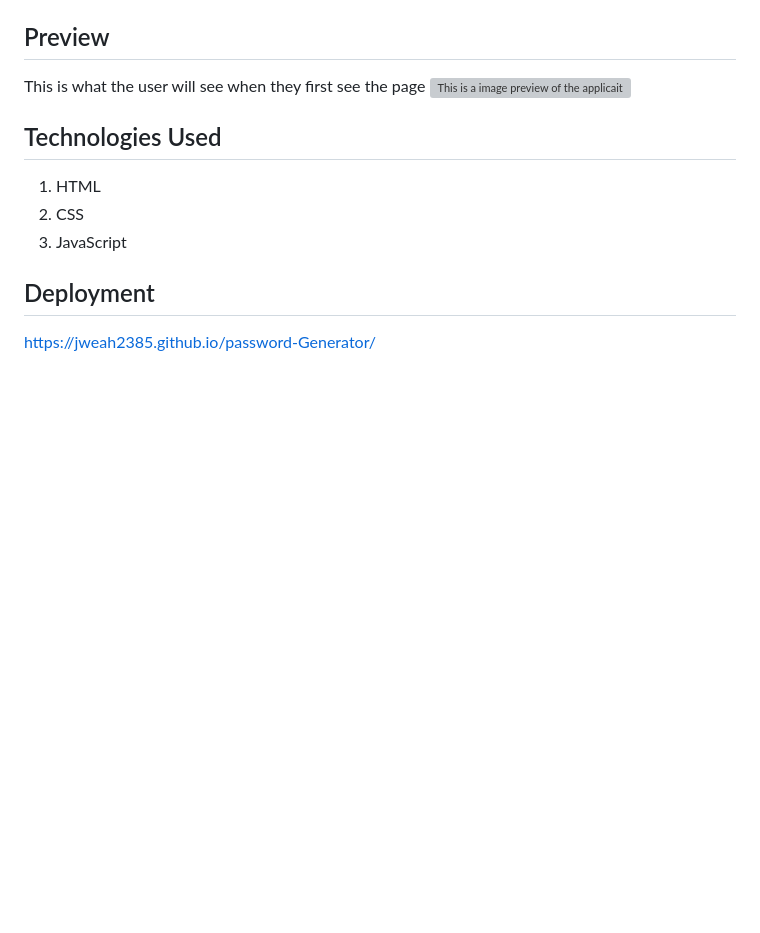
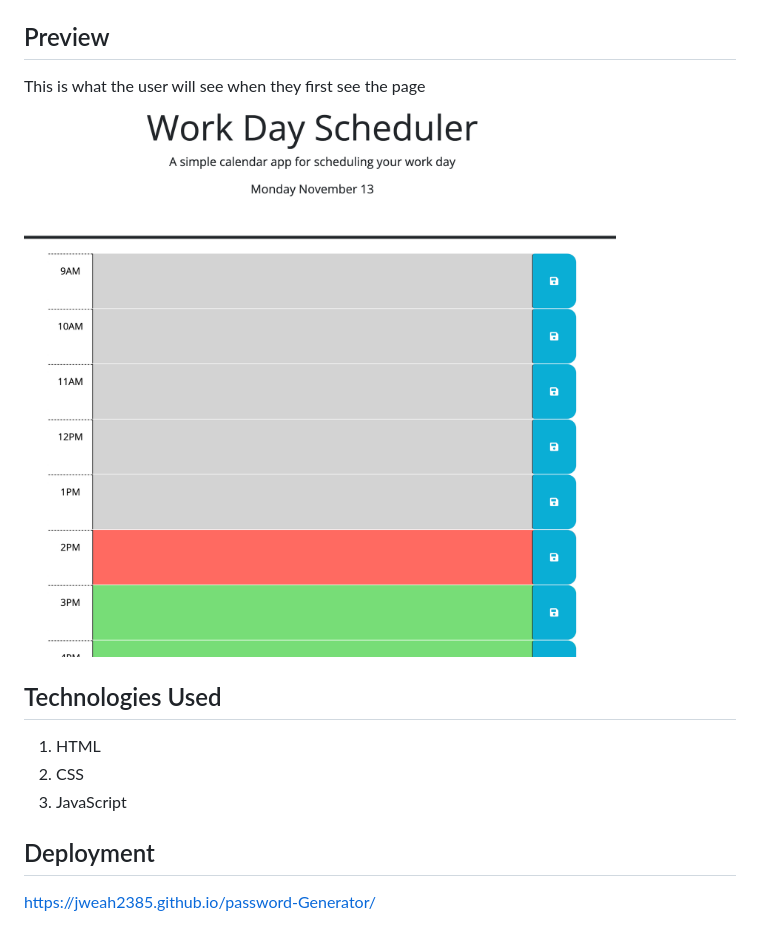
Before and after one commit to jweah2385/schedule-calender2, a Markdown page: README.md, the part around the change. Drawn GitHub-style; pictures changed too: image/Screenshot 2023-11-13 at 2.50.31 PM.png (added); blank space fills up the shorter version; grey boxes are pictures that could not be loaded.

Commit message:
adding image

```diff
--- a/README.md
+++ b/README.md
@@ -35,7 +35,7 @@ This project is licensed under the MIT License.
 ## Preview
 
 This is what the user will see when they first see the page
-![This is a image preview of the applicaiton](<img width="500" alt="Screenshot 2023-11-13 at 2 50 31 PM" src="https://github.com/jweah2385/schedule-calender2/assets/134350647/61c66613-b9b9-4f4a-86ab-f4176a89b2a3">)
+![This is a image preview of the applicaiton](/image/Screenshot%202023-11-13%20at%202.50.31%20PM.png)
 
 
 ## Technologies Used
```
Also changed, not shown: 1 other file.
